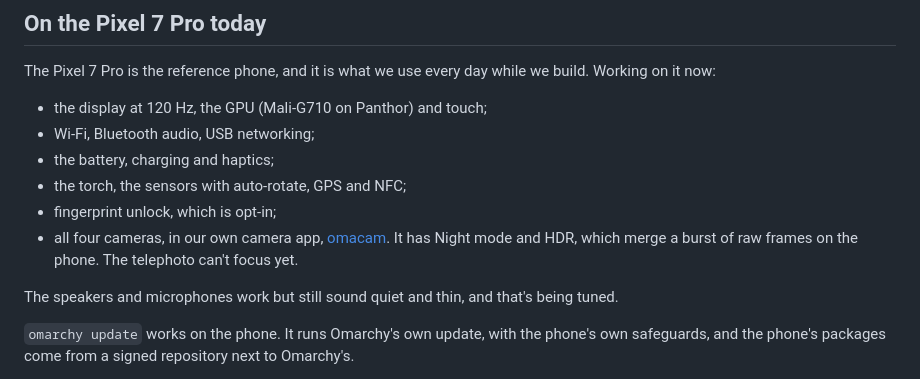
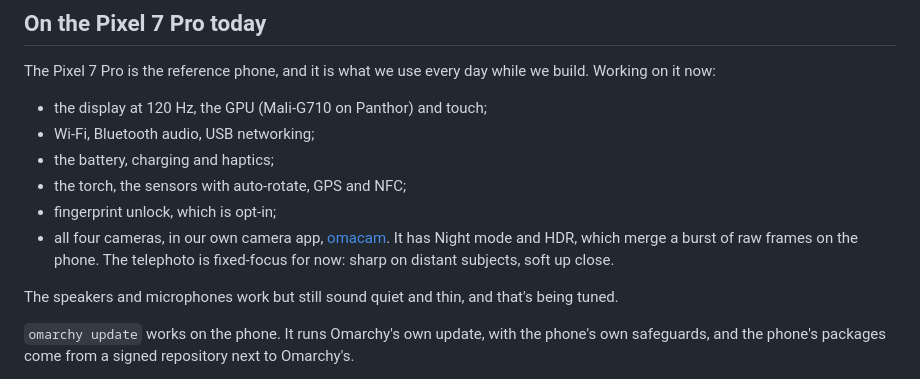
Before and after one commit to derekross/omamobile-website, a Markdown page: nostr/drafts/2026-10-26-first-update.md, the part around the change. Rendered like a GitHub page.

Commit message:
nostr: draft: the telephoto is fixed-focus
Co-Authored-By: Claude Opus 5.5 <noreply@anthropic.com>

```diff
--- a/nostr/drafts/2026-10-26-first-update.md
+++ b/nostr/drafts/2026-10-26-first-update.md
@@ -19,7 +19,7 @@ The Pixel 7 Pro is the reference phone, and it is what we use every day while we
 - the battery, charging and haptics;
 - the torch, the sensors with auto-rotate, GPS and NFC;
 - fingerprint unlock, which is opt-in;
-- all four cameras, in our own camera app, [omacam](https://github.com/derekross/omacam). It has Night mode and HDR, which merge a burst of raw frames on the phone. The telephoto can't focus yet.
+- all four cameras, in our own camera app, [omacam](https://github.com/derekross/omacam). It has Night mode and HDR, which merge a burst of raw frames on the phone. The telephoto is fixed-focus for now: sharp on distant subjects, soft up close.
 
 The speakers and microphones work but still sound quiet and thin, and that's being tuned.
 
```
